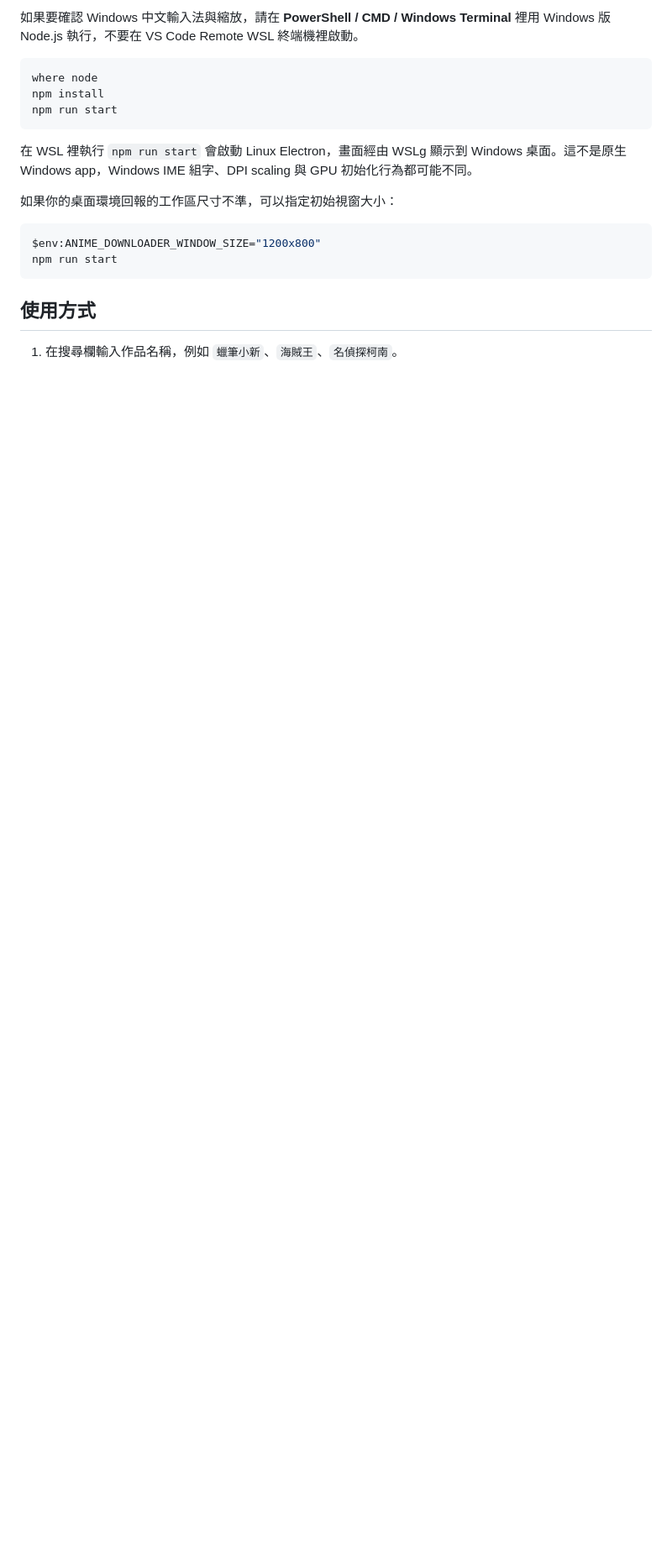
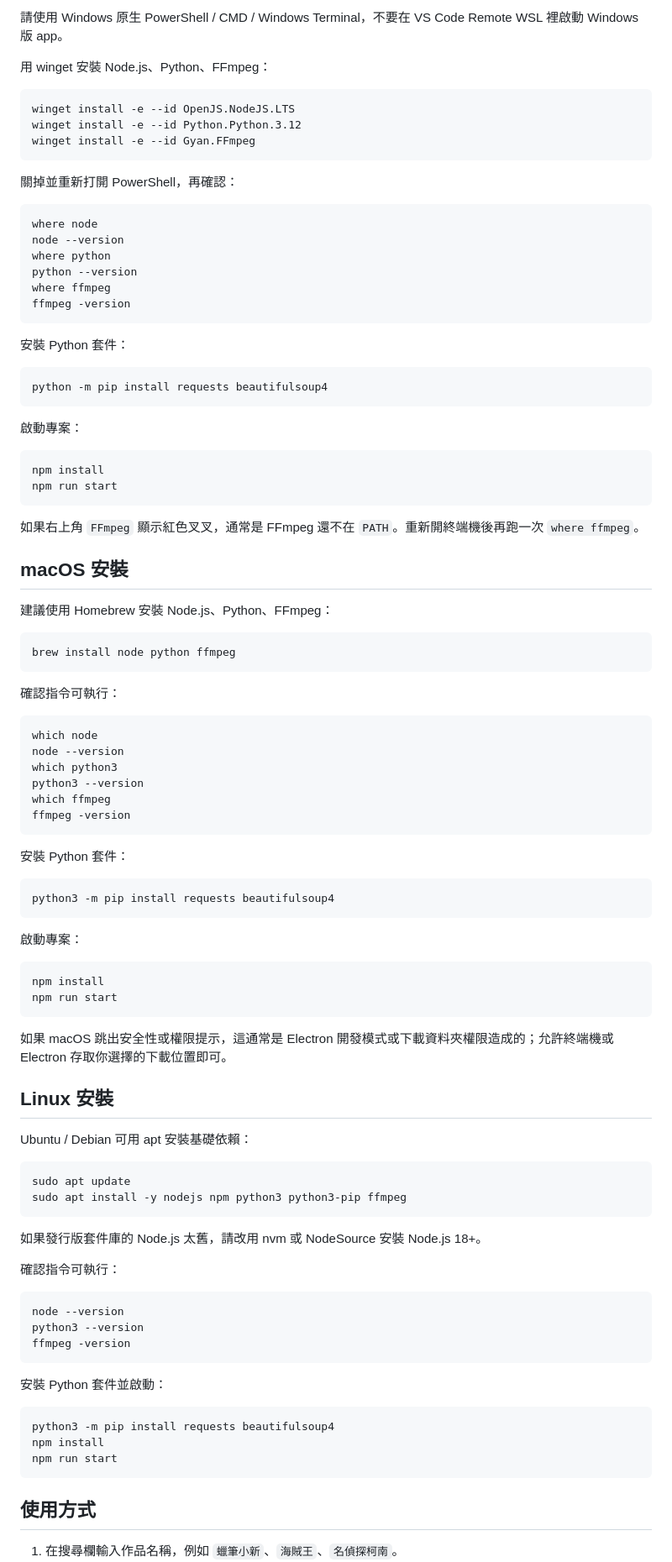
Before and after one commit to bookmountain/taiwanese-anime-downloader, a Markdown page: README.md, the part around the change printed below. Shown: that part at 84% size. Drawn GitHub-style; blank space fills up the shorter version.

````diff
--- a/README.md
+++ b/README.md
@@ -47,18 +64,98 @@ npm run dev
 
-如果要確認 Windows 中文輸入法與縮放，請在 **PowerShell / CMD / Windows Terminal** 裡用 Windows 版 Node.js 執行，不要在 VS Code Remote WSL 終端機裡啟動。
+請使用 Windows 原生 PowerShell / CMD / Windows Terminal，不要在 VS Code Remote WSL 裡啟動 Windows 版 app。
+
+用 winget 安裝 Node.js、Python、FFmpeg：
+
+```powershell
+winget install -e --id OpenJS.NodeJS.LTS
+winget install -e --id Python.Python.3.12
+winget install -e --id Gyan.FFmpeg
+```
+
+關掉並重新打開 PowerShell，再確認：
 
 ```powershell
 where node
+node --version
+where python
+python --version
+where ffmpeg
+ffmpeg -version
+```
+
+安裝 Python 套件：
+
+```powershell
+python -m pip install requests beautifulsoup4
+```
+
+啟動專案：
+
+```powershell
 npm install
 npm run start
 ```
 
-在 WSL 裡執行 `npm run start` 會啟動 Linux Electron，畫面經由 WSLg 顯示到 Windows 桌面。這不是原生 Windows app，Windows IME 組字、DPI scaling 與 GPU 初始化行為都可能不同。
+如果右上角 `FFmpeg` 顯示紅色叉叉，通常是 FFmpeg 還不在 `PATH`。重新開終端機後再跑一次 `where ffmpeg`。
 
-如果你的桌面環境回報的工作區尺寸不準，可以指定初始視窗大小：
+## macOS 安裝
 
-```powershell
-$env:ANIME_DOWNLOADER_WINDOW_SIZE="1200x800"
+建議使用 Homebrew 安裝 Node.js、Python、FFmpeg：
+
+```bash
+brew install node python ffmpeg
+```
+
+確認指令可執行：
+
+```bash
+which node
+node --version
+which python3
+python3 --version
+which ffmpeg
+ffmpeg -version
+```
+
+安裝 Python 套件：
+
+```bash
+python3 -m pip install requests beautifulsoup4
+```
+
+啟動專案：
+
+```bash
+npm install
+npm run start
+```
+
+如果 macOS 跳出安全性或權限提示，這通常是 Electron 開發模式或下載資料夾權限造成的；允許終端機或 Electron 存取你選擇的下載位置即可。
+
+## Linux 安裝
+
+Ubuntu / Debian 可用 apt 安裝基礎依賴：
+
+```bash
+sudo apt update
+sudo apt install -y nodejs npm python3 python3-pip ffmpeg
+```
+
+如果發行版套件庫的 Node.js 太舊，請改用 nvm 或 NodeSource 安裝 Node.js 18+。
+
+確認指令可執行：
+
+```bash
+node --version
+python3 --version
+ffmpeg -version
+```
+
+安裝 Python 套件並啟動：
+
+```bash
+python3 -m pip install requests beautifulsoup4
+npm install
 npm run start
 ```
 
````
Also changed, not shown: other parts of README.md (+125 -56 lines), docs/assets/detail.png (added), docs/assets/download.png (added), 8 other files.
